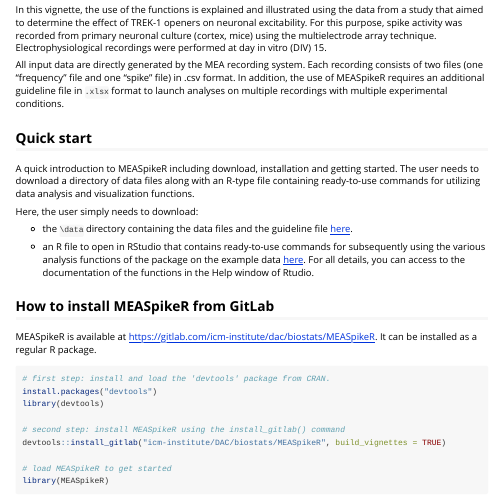
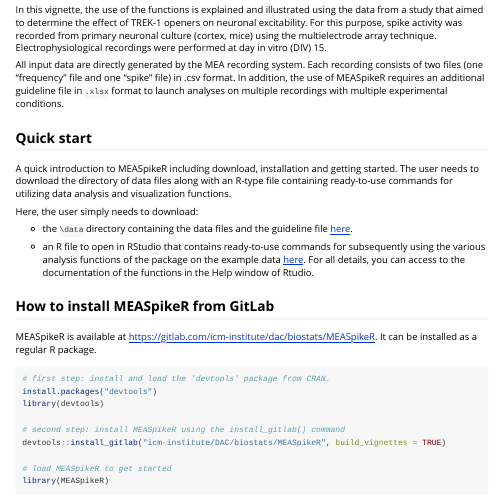
Before and after one commit to GaspardMar/MEASpikeR, an R Markdown document (vignettes/my-vignette.Rmd): the page in a window 1100 px wide, from 210 px down. Rendered offline with R 4.5, knitr and Pandoc, with nearby package versions; long lines of code are wrapped.

Commit message:
update vignette

```diff
--- a/vignettes/my-vignette.Rmd
+++ b/vignettes/my-vignette.Rmd
@@ -31,7 +31,7 @@
 
 ## Quick start
 
-A quick introduction to MEASpikeR including download, installation and getting started. The user needs to download a directory of data files along with an R-type file containing ready-to-use commands for utilizing data analysis and visualization functions.
+A quick introduction to MEASpikeR including download, installation and getting started. The user needs to download the directory of data files along with an R-type file containing ready-to-use commands for utilizing data analysis and visualization functions.
 
 Here, the user simply needs to download:
 
```
